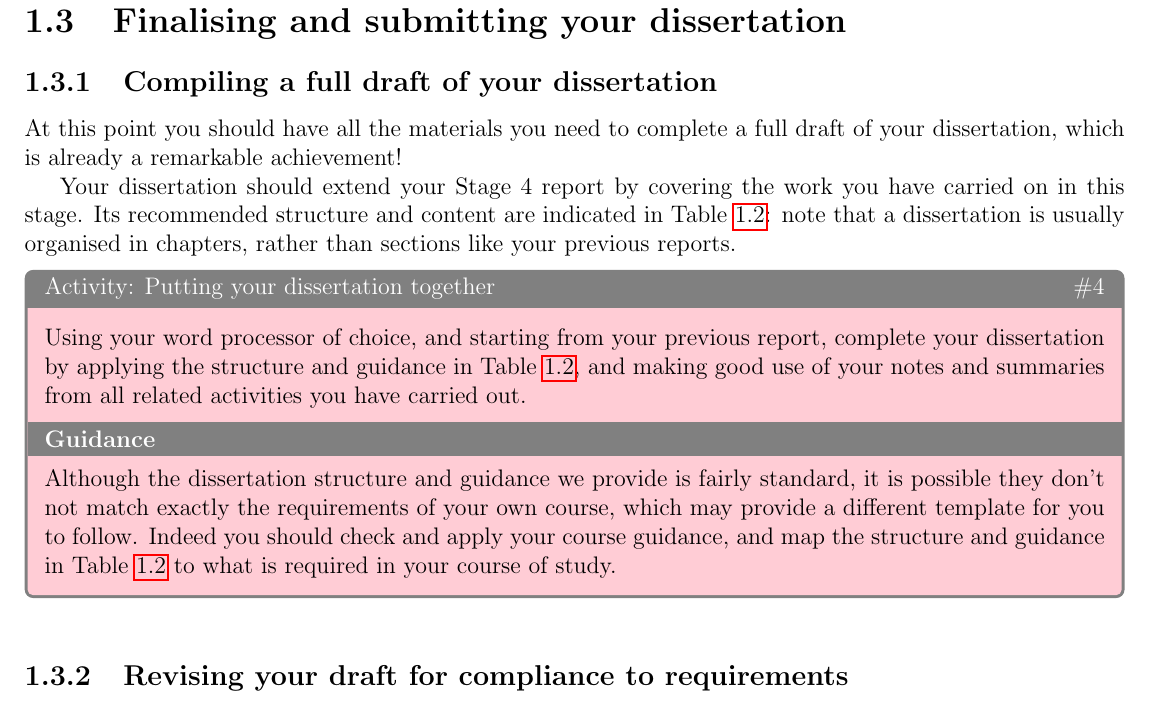
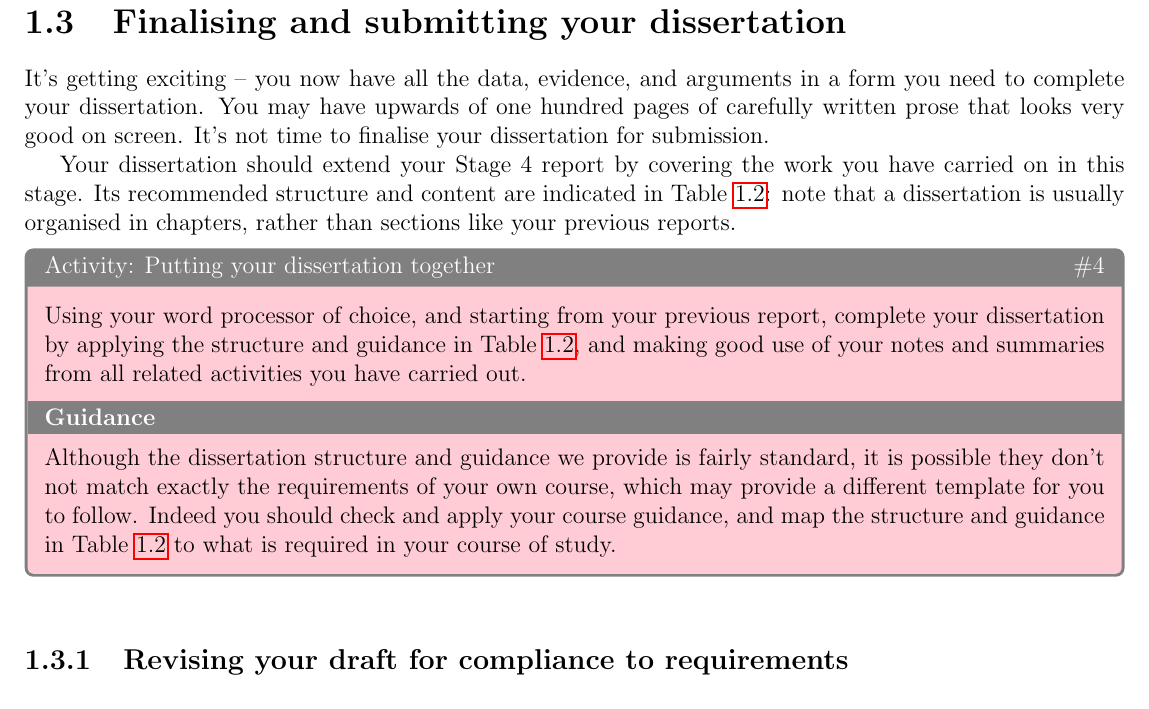
Before and after one commit to jonhall/HRResearchHandbook, a LaTeX thesis (@MastersHandbook.tex, which reads Stage5.tex): part of page 6 of 14, cut so that both start at the same text. Compiled offline with pdfLaTeX.

Commit message:
JGH: Tidy before change to stage5

```diff
--- a/Stage5.tex
+++ b/Stage5.tex
@@ -75,8 +75,7 @@ Once you have completed your work on gathering and analysing data and evidence,
 
 \section{Finalising and submitting your dissertation}
 
-\subsection{Compiling a full draft of your dissertation}
-At this point you should have all the materials you need to complete a full draft of your dissertation, which is already a remarkable achievement!
+It's getting exciting – you now have all the data, evidence, and arguments in a form you need to complete your dissertation. You may have upwards of one hundred pages of carefully written prose that looks very good on screen. It's not time to finalise your dissertation for submission.
 
 Your dissertation should extend your Stage 4 report by covering the work you have carried on in this stage. Its recommended structure and content are indicated in Table~\ref{tab:dissertation}: note that a dissertation is usually organised in chapters, rather than sections like your previous reports.
 
```
Also changed, not shown: @MastersHandbook.pdf.
